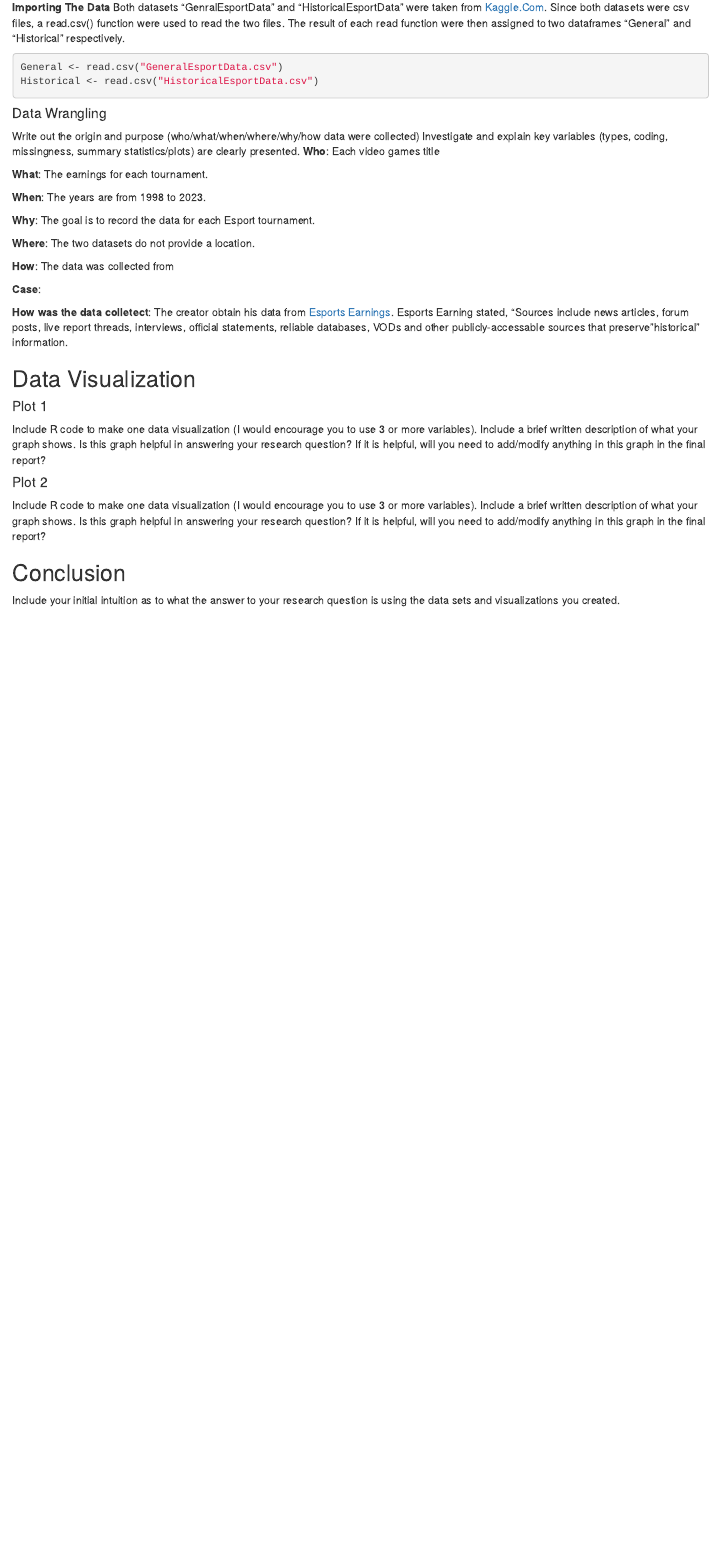
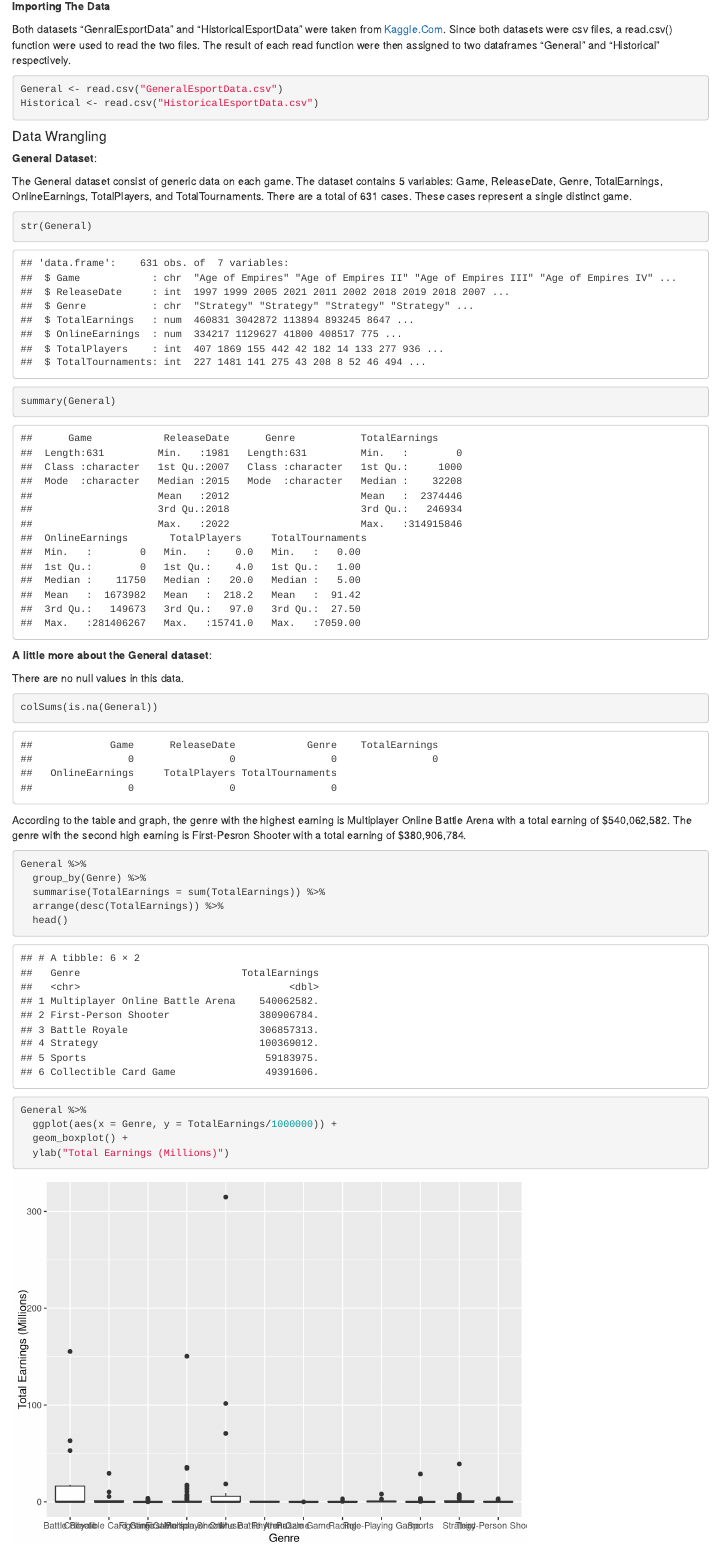
Before and after one commit to stat184-summer2023/final-project-daniel-gao, an R Markdown document (initial-eda-outline.Rmd): the page in a window 1100 px wide, from 430 px down before the commit and from 370 px down after it, so that both start at the same text. Rendered offline with R 4.5, knitr and Pandoc, with nearby package versions; common packages that the code uses without loading them are loaded.

Commit message:
Worked on Guiding Research Question, Data Intake, and Examine each data source

````diff
--- a/initial-eda-outline.Rmd
+++ b/initial-eda-outline.Rmd
@@ -19,3 +16,4 @@ State your specific research question and why it is interesting.
 
 #### Data Intake
 
+**Importing The Data**
@@ -23,21 +20,36 @@ Include R code and written explanation to import your **TWO** data sets.
 
-**Importing The Data**
 Both datasets "GenralEsportData" and "HistoricalEsportData" were taken from [Kaggle.Com](https://www.kaggle.com/datasets/rankirsh/esports-earnings). Since both datasets were csv files, a read.csv() function were used to read the two files. The result of each read function were then assigned to two dataframes "General" and "Historical" respectively.
-
 ```{r}
 General <- read.csv("GeneralEsportData.csv")
 Historical <- read.csv("HistoricalEsportData.csv")
 ```
+
 #### Data Wrangling
 
-Write out the origin and purpose (who/what/when/where/why/how data were collected)
-Investigate and explain key variables (types, coding, missingness, summary statistics/plots) are clearly presented.
-**Who**: Each video games title
+**General Dataset**:
 
-**What**: The earnings for each tournament.
+The General dataset consist of generic data on each game. The dataset contains 5 variables: Game, ReleaseDate, Genre,
+TotalEarnings, OnlineEarnings, TotalPlayers, and TotalTournaments. There are a total of 631 cases. These cases represent a single distinct game.
+```{r}
+str(General)
+summary(General)
+```
 
-**When**: The years are from 1998 to 2023.
+**A little more about the General dataset**:
 
-**Why**: The goal is to record the data for each Esport tournament.
+There are no null values in this data.
+```{r}
+colSums(is.na(General))
+```
+According to the table and graph, the genre with the highest earning is Multiplayer Online Battle Arena with a total earning of $540,062,582. The genre with the second high earning is First-Pesron Shooter with a total earning of $380,906,784.
+```{r}
+General %>%
+  group_by(Genre) %>%
+  summarise(TotalEarnings = sum(TotalEarnings)) %>%
+  arrange(desc(TotalEarnings)) %>%
+  head()
 
-**Where**: The two datasets do not provide a location.
+General %>%
+  ggplot(aes(x = Genre, y = TotalEarnings/1000000)) +
+  geom_boxplot() +
+  ylab("Total Earnings (Millions)")
@@ -44,6 +75 @@ Investigate and explain key variables (types, coding, missingness, summary stati
 
-**How**: The data was collected from
-
-**Case**:
-
-**How was the data colletect**: The creator obtain his data from [Esports Earnings](https://www.esportsearnings.com/tournaments). Esports Earning stated, "Sources include news articles, forum posts, live report threads, interviews, official statements, reliable databases, VODs and other publicly-accessable sources that preserve "historical" information.
````
Also changed, not shown: initial-eda-outline.nb.html, initial-eda-outline.Rmd (34 more changed lines).
